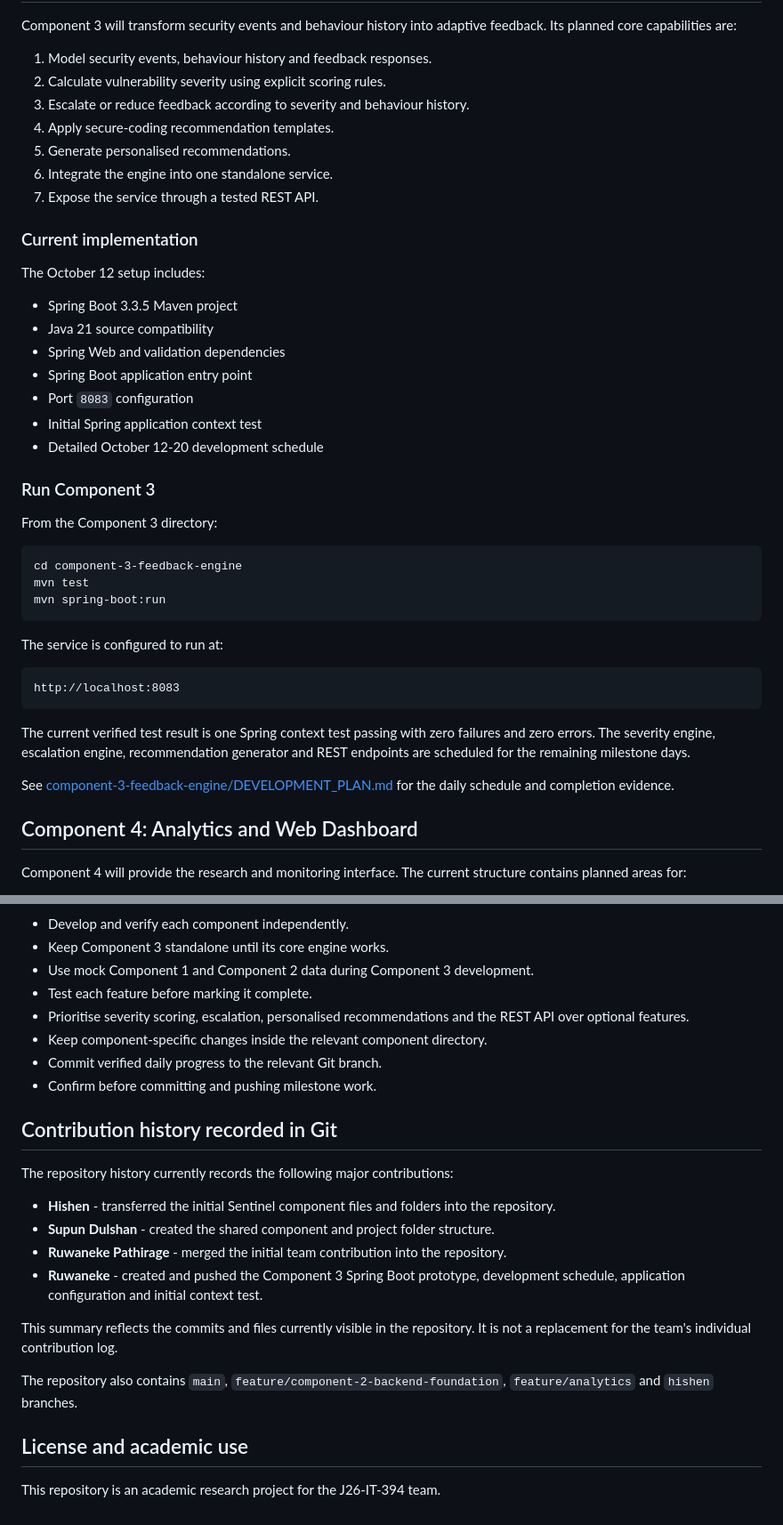
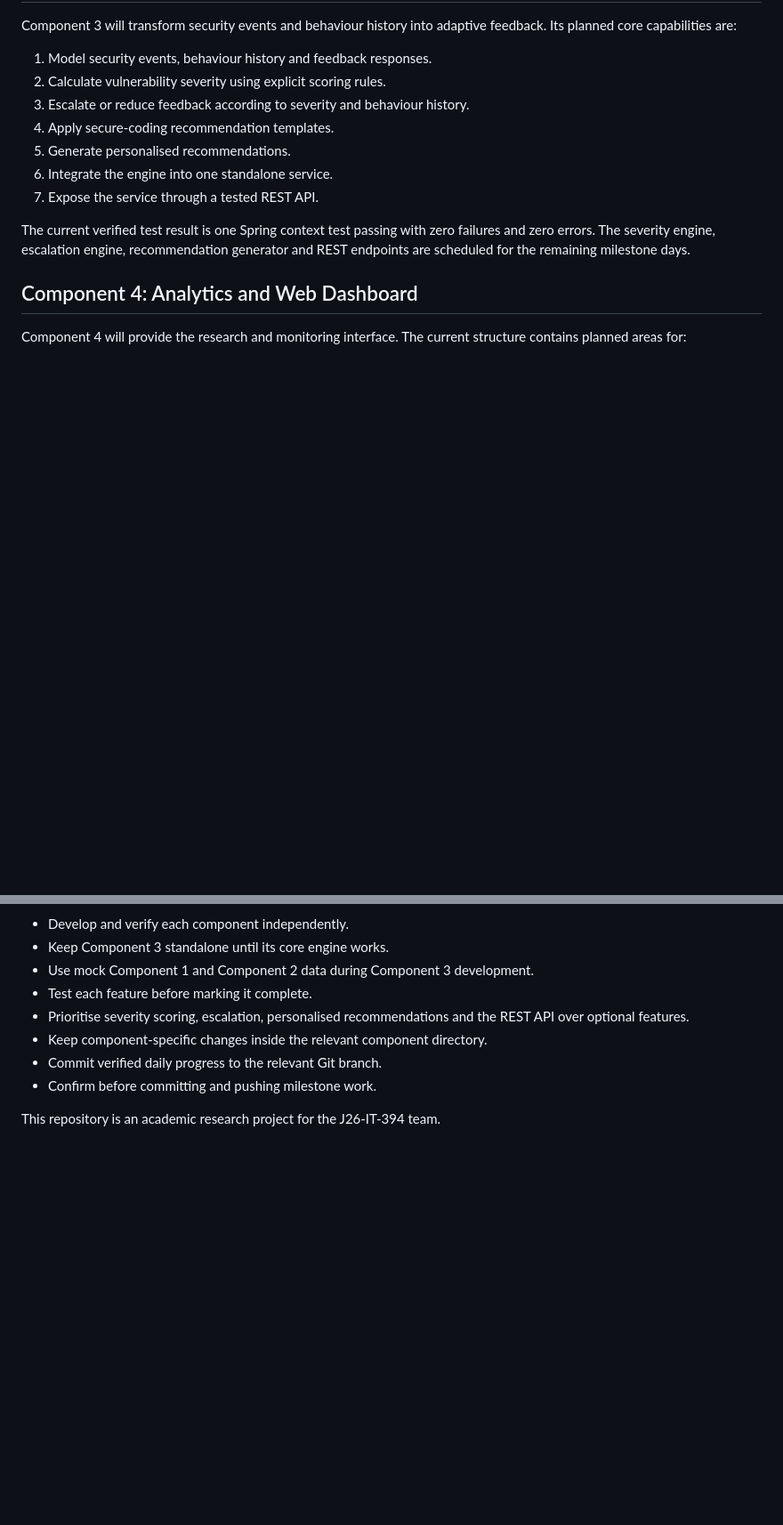
Before and after one commit to Ruwaneke/J26-IT-394, a Markdown page: README.md, 2 parts joined by grey strips. Shown at 89% size. Rendered like a GitHub page; blank space fills up the shorter version.

````diff
--- a/README.md
+++ b/README.md
@@ -167,41 +165,11 @@ adaptive feedback. Its planned core capabilities are:
 6. Integrate the engine into one standalone service.
 7. Expose the service through a tested REST API.
 
-### Current implementation
-
-The October 12 setup includes:
-
-- Spring Boot 3.3.5 Maven project
-- Java 21 source compatibility
-- Spring Web and validation dependencies
-- Spring Boot application entry point
-- Port `8083` configuration
-- Initial Spring application context test
-- Detailed October 12-20 development schedule
-
-### Run Component 3
-
-From the Component 3 directory:
-
-```text
-cd component-3-feedback-engine
-mvn test
-mvn spring-boot:run
-```
-
-The service is configured to run at:
-
-```text
-http://localhost:8083
-```
 
 The current verified test result is one Spring context test passing with zero
 failures and zero errors. The severity engine, escalation engine,
 recommendation generator and REST endpoints are scheduled for the remaining
 milestone days.
-
-See [component-3-feedback-engine/DEVELOPMENT_PLAN.md](component-3-feedback-engine/DEVELOPMENT_PLAN.md)
-for the daily schedule and completion evidence.
 
 ## Component 4: Analytics and Web Dashboard
 
@@ -246,27 +214,4 @@ implemented as the component contracts mature.
 - Commit verified daily progress to the relevant Git branch.
 - Confirm before committing and pushing milestone work.
 
-## Contribution history recorded in Git
-
-The repository history currently records the following major contributions:
-
-- **Hishen** - transferred the initial Sentinel component files and folders
-  into the repository.
-- **Supun Dulshan** - created the shared component and project folder
-  structure.
-- **Ruwaneke Pathirage** - merged the initial team contribution into the
-  repository.
-- **Ruwaneke** - created and pushed the Component 3 Spring Boot prototype,
-  development schedule, application configuration and initial context test.
-
-This summary reflects the commits and files currently visible in the
-repository. It is not a replacement for the team's individual contribution
-log.
-
-
-The repository also contains `main`, `feature/component-2-backend-foundation`,
-`feature/analytics` and `hishen` branches.
-
-## License and academic use
-
 This repository is an academic research project for the J26-IT-394 team.
````
Also changed, not shown: other parts of README.md (+2 -4 lines).
